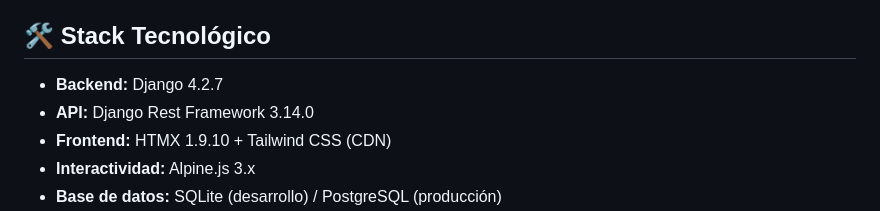
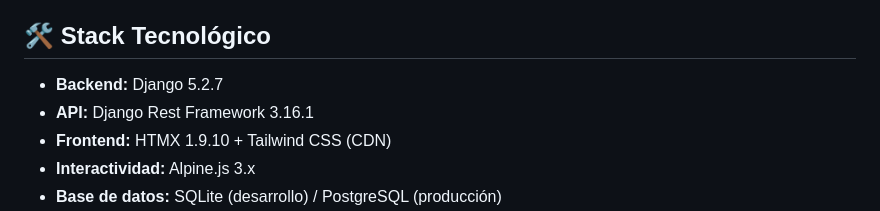
Before and after one commit to JorgeRomeroC/task_system, a Markdown page: README.md, the part around the change. GitHub-like rendering.

Commit message:
Update Django and Django Rest Framework versions

```diff
--- a/README.md
+++ b/README.md
@@ -42,8 +42,8 @@ Sistema completo de gestión de tareas desarrollado con Django, Django Rest Fram
 
 ## 🛠️ Stack Tecnológico
 
-- **Backend:** Django 4.2.7
-- **API:** Django Rest Framework 3.14.0
+- **Backend:** Django 5.2.7
+- **API:** Django Rest Framework 3.16.1
 - **Frontend:** HTMX 1.9.10 + Tailwind CSS (CDN)
 - **Interactividad:** Alpine.js 3.x
 - **Base de datos:** SQLite (desarrollo) / PostgreSQL (producción)
```
